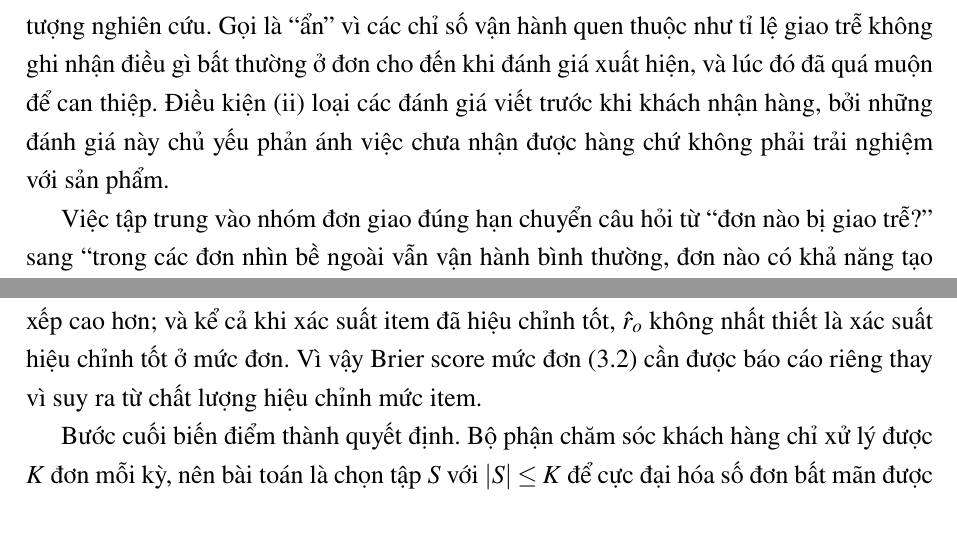
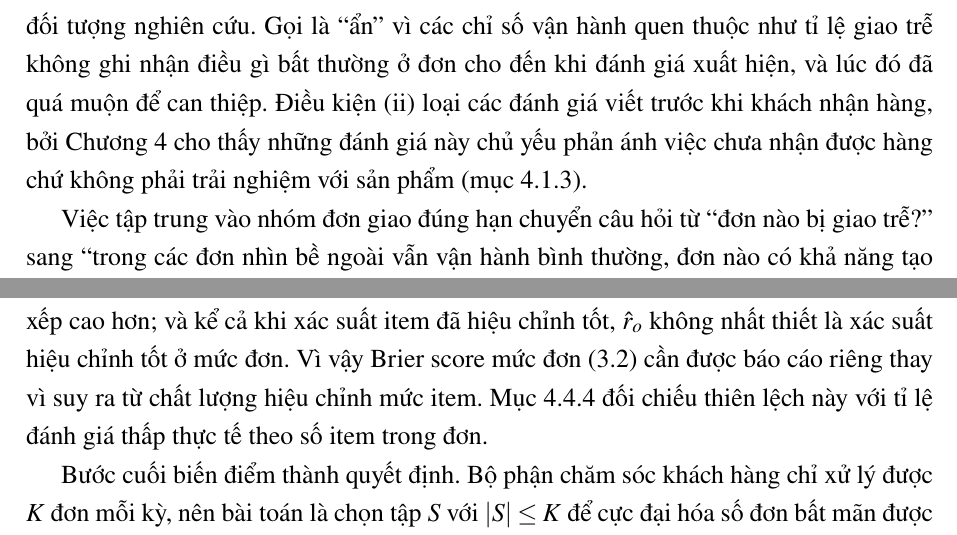
Before and after one commit to UEL-WEB-ML/Hidden-Dissatisfaction, a LaTeX thesis (Thesis/latex/main.tex, which reads Thesis/latex/chapters/ch2.tex): two parts of pages 18 and 29 of 72 before the commit and two parts of pages 19 and 30 of 90 after it, joined at a grey line, cut so that both start at the same text. Compiled offline with pdfLaTeX.

Commit message:
docs(thesis): restore Quan's EDA/results chapter dropped in 0c12b14
0c12b14 replaced \input{chapters/ch4} with ch4_complete, which silently
removed Quan's EDA, results tables and analysis (and all images/eda
figures) from the PDF. Re-add ch4.tex as its own chapter before the
system chapter, rename its duplicate sec:analysis label to
sec:results-analysis, and restore the two ch2 cross-references to it.

```diff
--- a/Thesis/latex/chapters/ch2.tex
+++ b/Thesis/latex/chapters/ch2.tex
@@ -22,7 +22,7 @@ Trong các chỉ số vận hành thương mại điện tử, tỷ lệ giao đ
 
 Giao đúng hạn vì thế không đồng nghĩa với trải nghiệm tốt. Ngày giao dự kiến chỉ đo một chiều của kỳ vọng; khách có thể nhận hàng đúng ngày nhưng vẫn không hài lòng vì sản phẩm lỗi, không đúng mô tả, thiếu một phần đơn, phí vận chuyển cao hoặc phải nhận qua nhiều lần giao. Trong đơn có nhiều sản phẩm hoặc nhiều người bán, ngày giao ghi nhận ở cấp đơn có thể không phản ánh trải nghiệm của từng kiện hàng. \textcite{brylla2022} cho thấy việc tách đơn thành nhiều lần giao có thể làm giảm sự hài lòng và ý định mua lại, ngay cả khi khách nhận hàng sớm hơn; tốc độ giao hàng do đó không phải yếu tố duy nhất, mà sự thuận tiện, tính đầy đủ và tính nhất quán của quá trình giao nhận cũng đóng vai trò quan trọng.
 
-Trên nền đó, một đơn được xem là \emph{bất mãn ẩn} (\emph{hidden dissatisfaction}) khi thỏa đồng thời ba điều kiện: được giao thành công không muộn hơn ngày giao dự kiến (i), có đánh giá được tạo sau thời điểm giao (ii), và đánh giá đó là 1 hoặc 2 sao (iii). Đây không phải một loại đánh giá khác với review tiêu cực thông thường, mà là cách xác định nhóm đối tượng nghiên cứu. Gọi là ``ẩn'' vì các chỉ số vận hành quen thuộc như tỉ lệ giao trễ không ghi nhận điều gì bất thường ở đơn cho đến khi đánh giá xuất hiện, và lúc đó đã quá muộn để can thiệp. Điều kiện (ii) loại các đánh giá viết trước khi khách nhận hàng, bởi những đánh giá này chủ yếu phản ánh việc chưa nhận được hàng chứ không phải trải nghiệm với sản phẩm.
+Trên nền đó, một đơn được xem là \emph{bất mãn ẩn} (\emph{hidden dissatisfaction}) khi thỏa đồng thời ba điều kiện: được giao thành công không muộn hơn ngày giao dự kiến (i), có đánh giá được tạo sau thời điểm giao (ii), và đánh giá đó là 1 hoặc 2 sao (iii). Đây không phải một loại đánh giá khác với review tiêu cực thông thường, mà là cách xác định nhóm đối tượng nghiên cứu. Gọi là ``ẩn'' vì các chỉ số vận hành quen thuộc như tỉ lệ giao trễ không ghi nhận điều gì bất thường ở đơn cho đến khi đánh giá xuất hiện, và lúc đó đã quá muộn để can thiệp. Điều kiện (ii) loại các đánh giá viết trước khi khách nhận hàng, bởi Chương~\ref{ch:results} cho thấy những đánh giá này chủ yếu phản ánh việc chưa nhận được hàng chứ không phải trải nghiệm với sản phẩm (mục~\ref{subsec:eda-lateness}).
 
 Việc tập trung vào nhóm đơn giao đúng hạn chuyển câu hỏi từ ``đơn nào bị giao trễ?'' sang ``trong các đơn nhìn bề ngoài vẫn vận hành bình thường, đơn nào có khả năng tạo ra trải nghiệm không tốt?''. Các tín hiệu có thể liên quan gồm đặc điểm sản phẩm, số sản phẩm và số người bán trong đơn, phí vận chuyển, thời gian giao thực tế, mức độ ổn định của người bán và lịch sử giao dịch trước đó. Tuy nhiên, các tín hiệu này chỉ cho thấy mối liên hệ dự báo: một đơn nhiều người bán có thể có rủi ro review thấp cao hơn, nhưng điều đó không chứng minh nhiều người bán là nguyên nhân; và việc mô hình xếp một đơn vào nhóm rủi ro cao không có nghĩa khách chắc chắn bất mãn hay sẽ phản ứng tích cực nếu được liên hệ. Bất mãn ẩn vì vậy được tiếp cận như một bài toán nhận diện và ưu tiên rủi ro, không phải bài toán xác định nguyên nhân hay đo lường hiệu quả can thiệp.
 
@@ -204,7 +204,7 @@ Luật max có một thiên lệch có thể mô tả định lượng. Nếu đ
 \begin{equation}\label{eq:th-maxbias}
   \Pr\left( \hat{r}_o \le t \right) = F(t)^{n_o},
 \end{equation}
-với $n_o$ là số item, nên phân phối của $\hat r_o$ dịch dần về phía điểm cao khi $n_o$ tăng, kể cả khi từng item không rủi ro hơn. Hai hệ quả theo sau. Đơn nhiều sản phẩm có xu hướng được xếp cao hơn; và kể cả khi xác suất item đã hiệu chỉnh tốt, $\hat r_o$ không nhất thiết là xác suất hiệu chỉnh tốt ở mức đơn. Vì vậy Brier score mức đơn~\eqref{eq:brier} cần được báo cáo riêng thay vì suy ra từ chất lượng hiệu chỉnh mức item.
+với $n_o$ là số item, nên phân phối của $\hat r_o$ dịch dần về phía điểm cao khi $n_o$ tăng, kể cả khi từng item không rủi ro hơn. Hai hệ quả theo sau. Đơn nhiều sản phẩm có xu hướng được xếp cao hơn; và kể cả khi xác suất item đã hiệu chỉnh tốt, $\hat r_o$ không nhất thiết là xác suất hiệu chỉnh tốt ở mức đơn. Vì vậy Brier score mức đơn~\eqref{eq:brier} cần được báo cáo riêng thay vì suy ra từ chất lượng hiệu chỉnh mức item. Mục~\ref{sec:analysis-eda} đối chiếu thiên lệch này với tỉ lệ đánh giá thấp thực tế theo số item trong đơn.
 
 Bước cuối biến điểm thành quyết định. Bộ phận chăm sóc khách hàng chỉ xử lý được $K$ đơn mỗi kỳ, nên bài toán là chọn tập $S$ với $|S| \le K$ để cực đại hóa số đơn bất mãn được tiếp cận. Nếu $\hat r_o$ là ước lượng của $\Pr(y_o = 1)$, kỳ vọng số đơn dương trong $S$ là $\sum_{o \in S} \hat r_o$, và lời giải tối ưu là chọn $K$ đơn có điểm cao nhất. Lời giải này chỉ dùng đến thứ tự của $\hat r_o$, nên vẫn đúng khi điểm đơn chưa hiệu chỉnh tốt, miễn là nó tăng đơn điệu theo xác suất thực; đây là cơ sở của các ngưỡng top 5\% và top 20\% ở Chương~\ref{ch:method}. Luật này tối ưu số đơn bất mãn được \emph{tìm thấy}, không tối ưu số đơn được \emph{cứu}. Mục tiêu thứ hai đòi hỏi xếp hạng theo hiệu ứng can thiệp
 \begin{equation}\label{eq:th-uplift}
```
Also changed, not shown: Thesis/latex/chapters/ch4.tex (+2 -2 lines), Thesis/latex/main.tex (+2 -0 lines).
